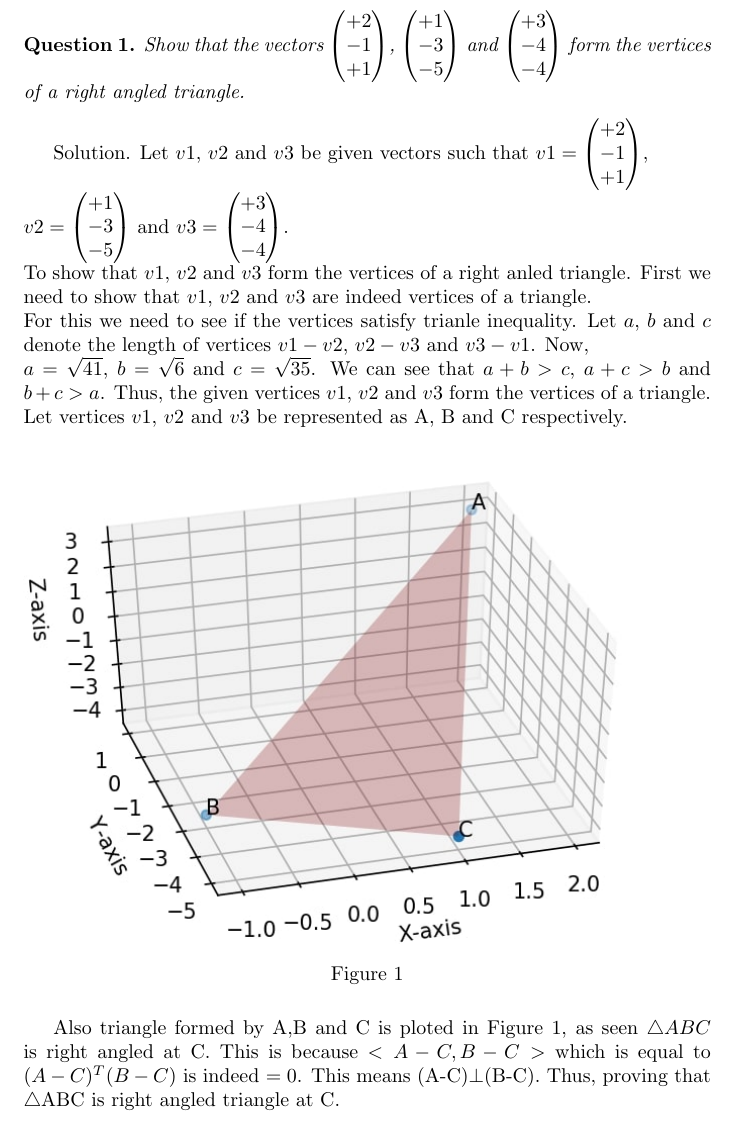
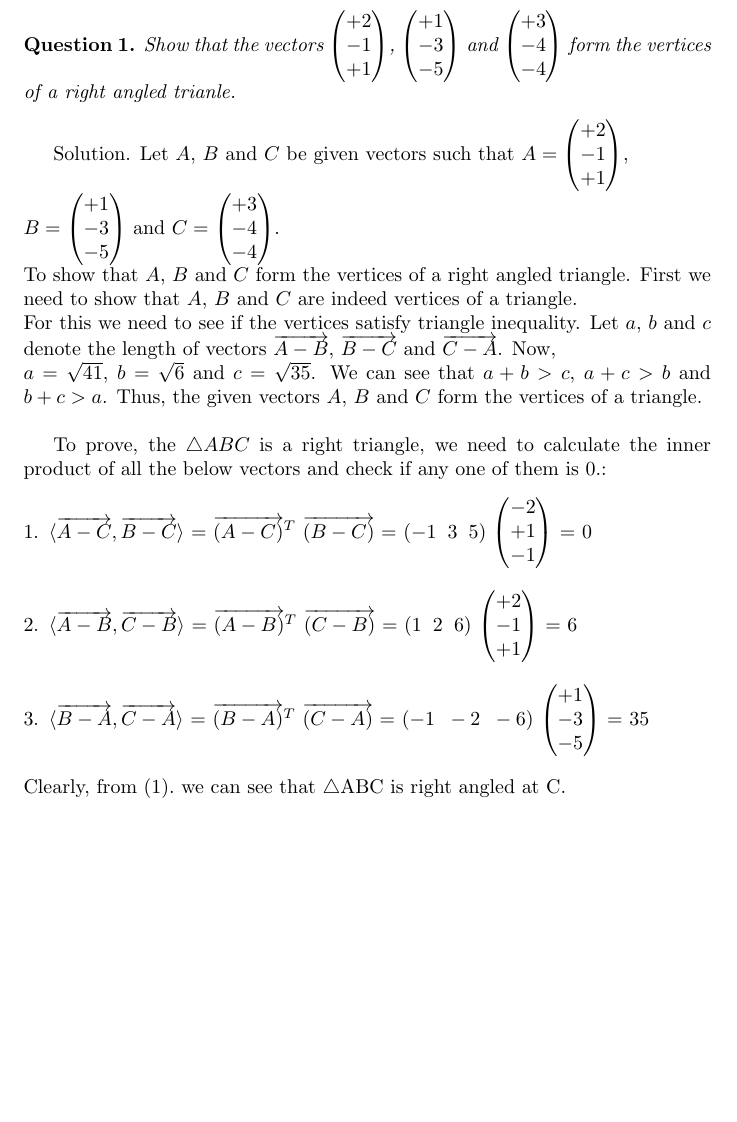
Before and after one commit to saranshbali/EE5609, a LaTeX problem sheet (latex/Assignment1.tex): part of the page before the commit and part of page 1 of 2 after it, cut so that both start at the same text, the shorter picture padded with empty space. Compiled offline with pdfLaTeX.

Commit message:
Arithmetic Operations Added

```diff
--- a/latex/Assignment1.tex
+++ b/latex/Assignment1.tex
@@ -15,20 +15,20 @@
 	 +1\\-3\\-5
 \end{pmatrix}$ and $\begin{pmatrix}
 +3\\-4\\-4
-\end{pmatrix}$ form the vertices of a right angled triangle.
+\end{pmatrix}$ form the vertices of a right angled trianle.
 \end{question}
-Solution. Let $v1$, $v2$ and $v3$ be given vectors such that $v1 =\begin{pmatrix}
+Solution. Let $A$, $B$ and $C$ be given vectors such that $A =\begin{pmatrix}
 	+2\\-1\\+1
 \end{pmatrix}$,\\
-$v2= \begin{pmatrix}
+$B= \begin{pmatrix}
 +1\\-3\\-5
-\end{pmatrix}$ and $v3= \begin{pmatrix}
+\end{pmatrix}$ and $C= \begin{pmatrix}
 +3\\-4\\-4
 \end{pmatrix}$.\\
-To show that $v1$, $v2$ and $v3$ form the vertices of a right anled triangle. First we need to show that $v1$, $v2$ and $v3$ are indeed vertices of a triangle.\\
-For this we need to see if the vertices satisfy trianle inequality. Let $a$, $b$ and $c$ denote the length of vertices $v1-v2$, $v2-v3$ and $v3-v1$. Now,\\
+To show that $A$, $B$ and $C$ form the vertices of a right angled triangle. First we need to show that $A$, $B$ and $C$ are indeed vertices of a triangle.\\
+For this we need to see if the vertices satisfy triangle inequality. Let $a$, $b$ and $c$ denote the length of vectors $\overrightarrow{A-B}$, $\overrightarrow{B-C}$ and $\overrightarrow{C-A}$. Now,\\
 $a=\sqrt{41}$, $b=\sqrt{6}$ and $c=\sqrt{35}$. We can see that  $a+b>c$,
-$a+c>b$ and $b+c >a$. Thus, the given vertices $v1$, $v2$ and $v3$ form the vertices of a triangle. Let vertices $v1$, $v2$ and $v3$ be represented as A, B and C respectively.\\
+$a+c>b$ and $b+c >a$. Thus, the given vectors $A$, $B$ and $C$ form the vertices of a triangle.\\
 
 
  \begin{figure}[!htb]
@@ -37,7 +37,22 @@ $a+c>b$ and $b+c >a$. Thus, the given vertices $v1$, $v2$ and $v3$ form the vert
 	\caption{\label{fig1}}
 \end{figure}
 
-Also triangle formed by A,B and C is ploted in Figure 1, as seen $\triangle ABC$ is right angled at C. This is because $<A-C, B-C>$ which is equal to $(A-C)^T(B-C) $ is indeed $=0$. This means (A-C)$\perp$(B-C). Thus, proving that $\triangle$ABC is right angled triangle at C.
+To prove, the $\triangle ABC$ is a right triangle, we need to calculate the inner product of all the below vectors and check if any one of them is 0.:
+\begin{enumerate}[1.]
+	\item $\langle \overrightarrow{A-C}  ,\overrightarrow{B-C}\rangle$ = $\overrightarrow{(A-C)}^T$ $\overrightarrow{(B-C)}$ = $(-1\;\; 3 \;\; 5)$ $\begin{pmatrix}
+		-2\\+1\\-1
+	\end{pmatrix}$ = 0
+\end{enumerate}
+\begin{enumerate}[2.]
+	\item $\langle \overrightarrow{A-B}  ,\overrightarrow{C-B}\rangle$ = $\overrightarrow{(A-B)}^T$ $\overrightarrow{(C-B)}$ = $(1\;\; 2 \;\; 6)$ $\begin{pmatrix}
+		+2\\-1\\+1
+	\end{pmatrix}$ = 6
+\end{enumerate}
 
-
+\begin{enumerate}[3.]
+	\item $\langle \overrightarrow{B-A}  ,\overrightarrow{C-A}\rangle$ = $\overrightarrow{(B-A)}^T$ $\overrightarrow{(C-A)}$ = $(-1\;\; -2 \;\; -6)$ $\begin{pmatrix}
+		+1\\-3\\-5
+	\end{pmatrix}$ = 35
+\end{enumerate}
+Clearly, from $(1).$ we can see that $\triangle$ABC is right angled at C.
 \end{document}
```
Also changed, not shown: latex/Assignment1.pdf, latex/assignment1fig-1.jpg (deleted), 3 other files.
